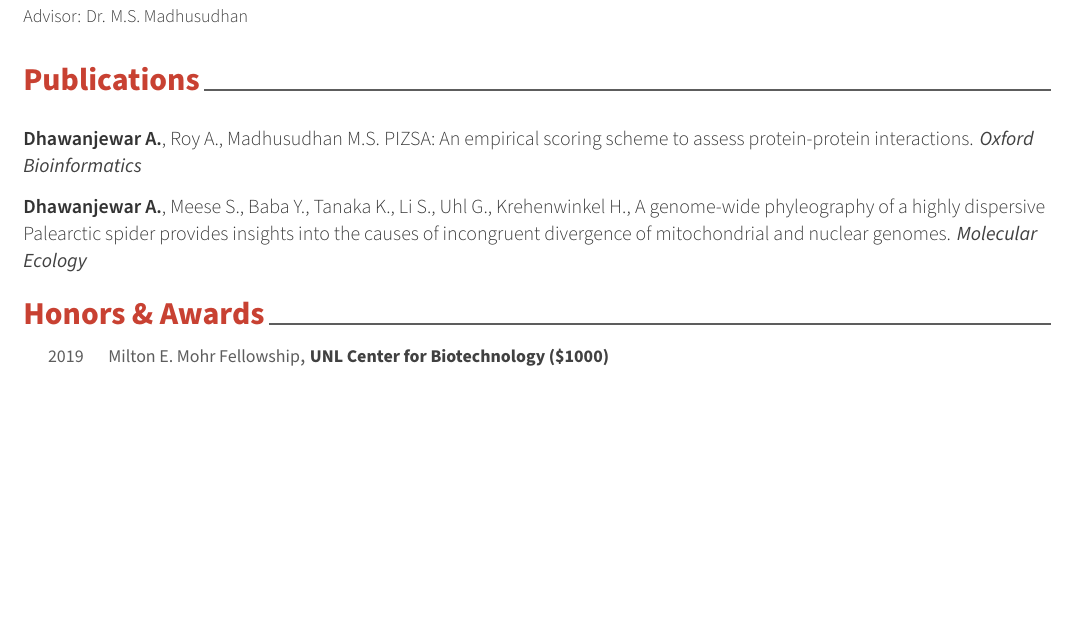
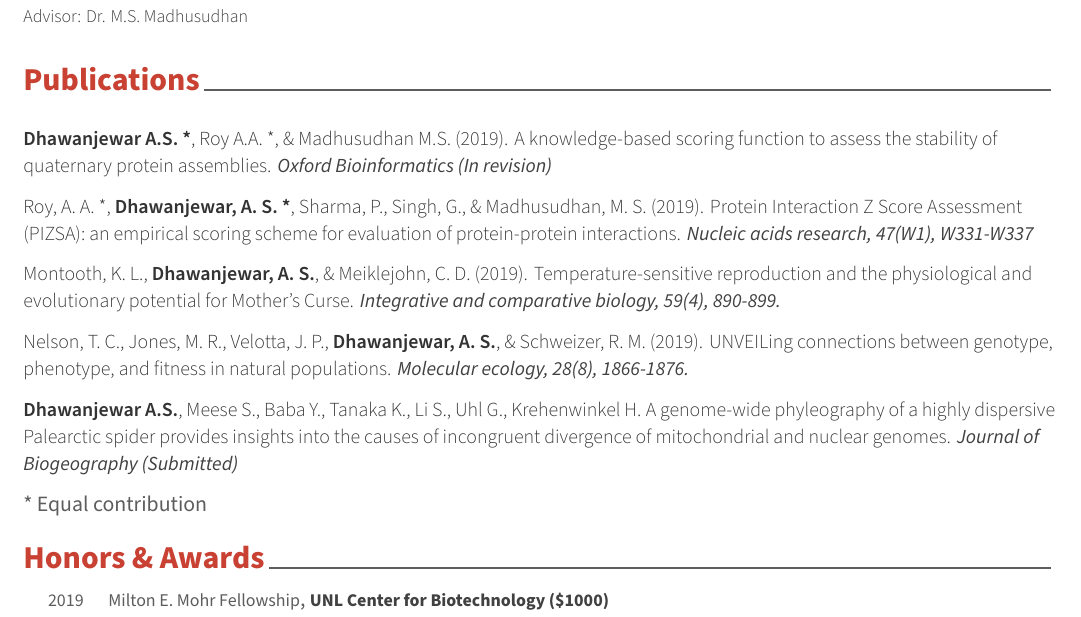
Before and after one commit to abhilesh/Latex_resume, a LaTeX CV (Fancy CV/cv_main.tex, which reads Fancy CV/cv/publications.tex): part of the page, cut so that both start at the same text, the shorter picture padded with empty space. Compiled offline with XeLaTeX.

Commit message:
Added publications

```diff
--- a/Fancy CV/cv/publications.tex
+++ b/Fancy CV/cv/publications.tex
@@ -11,13 +11,29 @@
 \begin{cvpubs}
 
   \pubentry
-    {\textbf{Dhawanjewar A.}, Roy A., Madhusudhan M.S.}
-	{PIZSA: An empirical scoring scheme to assess protein-protein interactions.}
-	{Oxford Bioinformatics}
+    {\textbf{Dhawanjewar A.S. *}, Roy A.A. *, \& Madhusudhan M.S. (2019).}
+	{A knowledge-based scoring function to assess the stability of quaternary protein assemblies.}
+	{\href{https://doi.org/10.1101/562520}{Oxford Bioinformatics (In revision)}}
 
   \pubentry
-  	{\textbf{Dhawanjewar A.}, Meese S., Baba Y., Tanaka K., Li S., Uhl G., Krehenwinkel H.,}
+     {Roy, A. A. *, \textbf{Dhawanjewar, A. S. *}, Sharma, P., Singh, G., \& Madhusudhan, M. S. (2019).}
+  	{Protein Interaction Z Score Assessment (PIZSA): an empirical scoring scheme for evaluation of protein-protein interactions.}
+	{\href{https://doi.org/10.1093/nar/gkz368}{Nucleic acids research, 47(W1), W331-W337}}
+
+  \pubentry
+    {Montooth, K. L., \textbf{Dhawanjewar, A. S.}, \& Meiklejohn, C. D. (2019).}
+	{Temperature-sensitive reproduction and the physiological and evolutionary potential for Mother's Curse.}	{\href{https://doi.org/10.1093/icb/icz091}{Integrative and comparative biology, 59(4), 890-899.}}
+
+  \pubentry
+    {Nelson, T. C., Jones, M. R., Velotta, J. P., \textbf{Dhawanjewar, A. S.}, \& Schweizer, R. M. (2019).}
+	{UNVEILing connections between genotype, phenotype, and fitness in natural populations.}
+	{\href{https://doi.org/10.1111/mec.15067}{Molecular ecology, 28(8), 1866-1876.}}
+
+  \pubentry
+  	{\textbf{Dhawanjewar A.S.}, Meese S., Baba Y., Tanaka K., Li S., Uhl G., Krehenwinkel H.}
   	{A genome-wide phyleography of a highly dispersive Palearctic spider provides insights into the causes of incongruent divergence of mitochondrial and nuclear genomes.}
-  	{Molecular Ecology}
+  	{Journal of Biogeography (Submitted)}
+
+	* Equal contribution
 
 \end{cvpubs}
```
Also changed, not shown: Fancy CV/cv_main.pdf, 1 other file.
